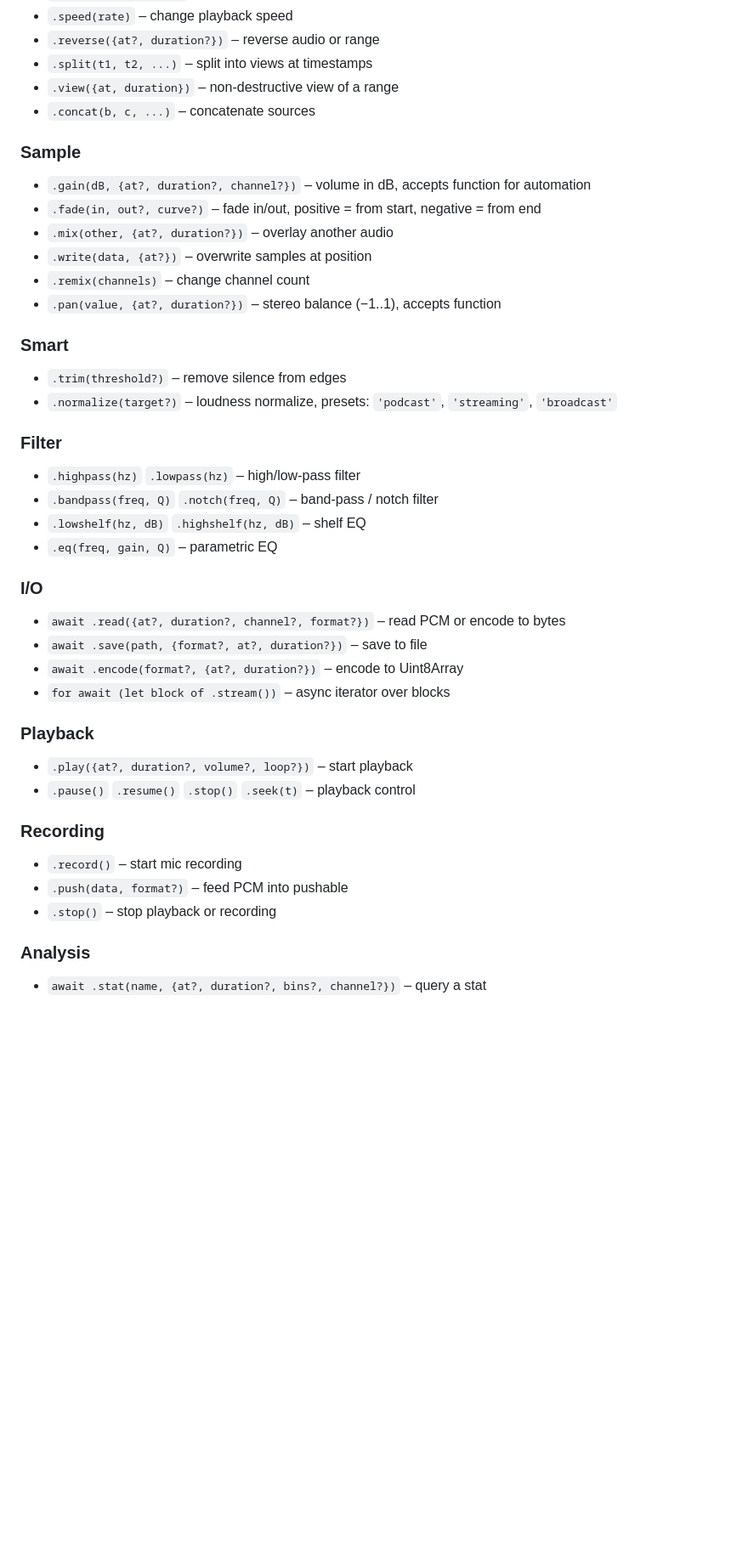
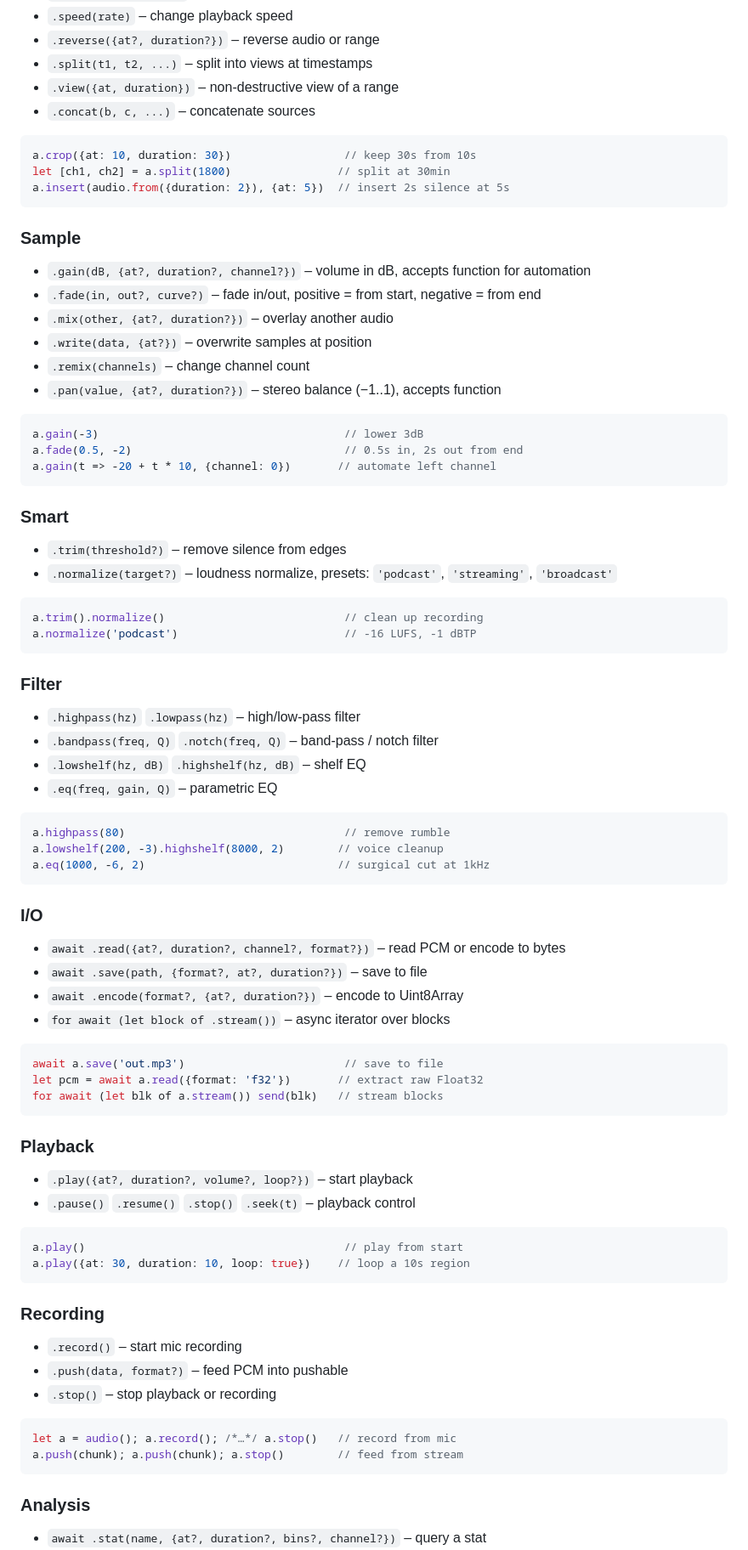
Before and after one commit to audiojs/audio, a Markdown page: README.md, the part around one of its changes. Shown at 85% size. GitHub-like rendering; blank space fills up the shorter version.

````diff
--- a/README.md
+++ b/README.md
@@ -58,6 +66,12 @@ audio('raw-take.wav')
 * `.view({at, duration})` – non-destructive view of a range
 * `.concat(b, c, ...)` – concatenate sources
 
+```js
+a.crop({at: 10, duration: 30})                 // keep 30s from 10s
+let [ch1, ch2] = a.split(1800)                // split at 30min
+a.insert(audio.from({duration: 2}), {at: 5})  // insert 2s silence at 5s
+```
+
 ### Sample
 
 * `.gain(dB, {at?, duration?, channel?})` – volume in dB, accepts function for automation
@@ -67,10 +81,21 @@ audio('raw-take.wav')
 * `.remix(channels)` – change channel count
 * `.pan(value, {at?, duration?})` – stereo balance (−1..1), accepts function
 
+```js
+a.gain(-3)                                     // lower 3dB
+a.fade(0.5, -2)                                // 0.5s in, 2s out from end
+a.gain(t => -20 + t * 10, {channel: 0})       // automate left channel
+```
+
 ### Smart
 
 * `.trim(threshold?)` – remove silence from edges
 * `.normalize(target?)` – loudness normalize, presets: `'podcast'`, `'streaming'`, `'broadcast'`
+
+```js
+a.trim().normalize()                           // clean up recording
+a.normalize('podcast')                         // -16 LUFS, -1 dBTP
+```
 
 ### Filter
 
@@ -79,6 +104,12 @@ audio('raw-take.wav')
 * `.lowshelf(hz, dB)` `.highshelf(hz, dB)` – shelf EQ
 * `.eq(freq, gain, Q)` – parametric EQ
 
+```js
+a.highpass(80)                                 // remove rumble
+a.lowshelf(200, -3).highshelf(8000, 2)        // voice cleanup
+a.eq(1000, -6, 2)                             // surgical cut at 1kHz
+```
+
 ### I/O
 
 * `await .read({at?, duration?, channel?, format?})` – read PCM or encode to bytes
@@ -86,10 +117,21 @@ audio('raw-take.wav')
 * `await .encode(format?, {at?, duration?})` – encode to Uint8Array
 * `for await (let block of .stream())` – async iterator over blocks
 
+```js
+await a.save('out.mp3')                        // save to file
+let pcm = await a.read({format: 'f32'})       // extract raw Float32
+for await (let blk of a.stream()) send(blk)   // stream blocks
+```
+
 ### Playback
 
 * `.play({at?, duration?, volume?, loop?})` – start playback
 * `.pause()` `.resume()` `.stop()` `.seek(t)` – playback control
+
+```js
+a.play()                                       // play from start
+a.play({at: 30, duration: 10, loop: true})    // loop a 10s region
+```
 
 ### Recording
 
@@ -97,6 +139,11 @@ audio('raw-take.wav')
 * `.push(data, format?)` – feed PCM into pushable
 * `.stop()` – stop playback or recording
 
+```js
+let a = audio(); a.record(); /*…*/ a.stop()   // record from mic
+a.push(chunk); a.push(chunk); a.stop()        // feed from stream
+```
+
 ### Analysis
 
 * `await .stat(name, {at?, duration?, bins?, channel?})` – query a stat
````
Also changed, not shown: other parts of README.md (+34 -3 lines).
